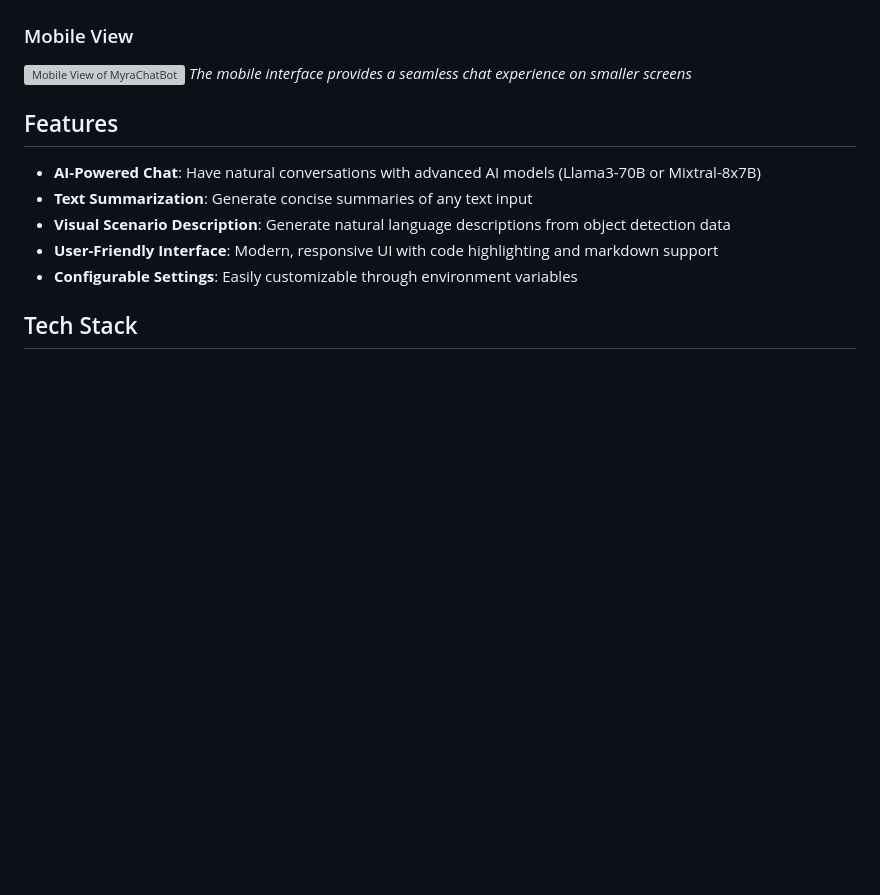
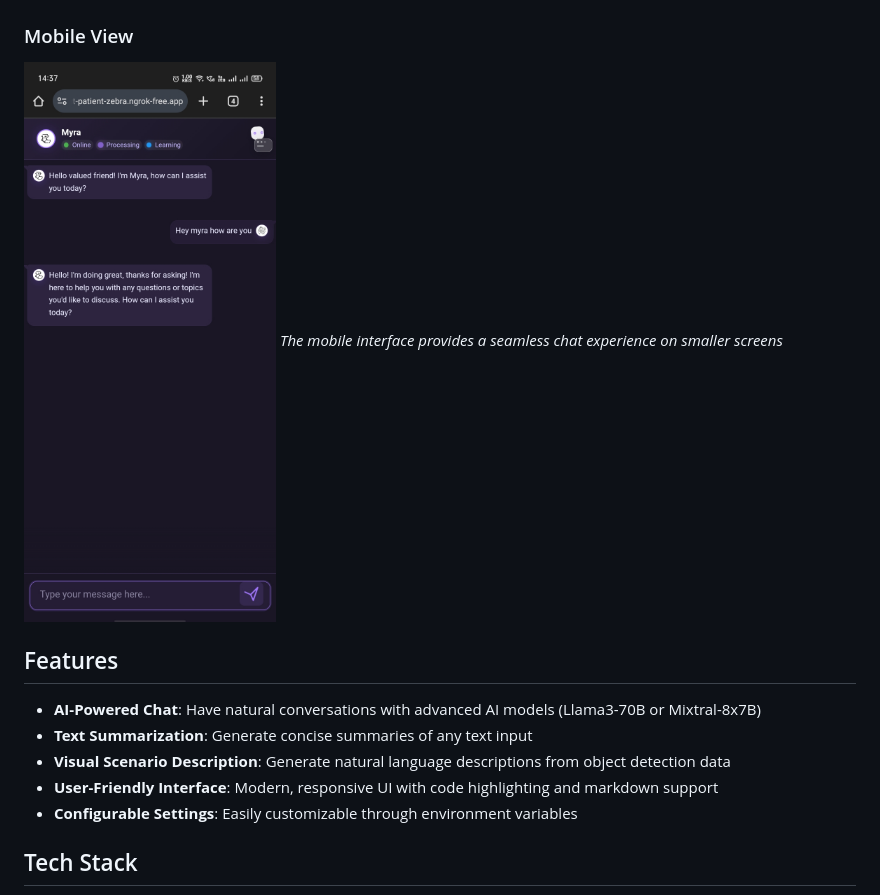
Before and after one commit to ShivanshGhelani/Myra-Chatbot, a Markdown page: README.md, the part around the change. Rendered like a GitHub page; blank space fills up the shorter version; grey boxes are pictures that could not be loaded.

```diff
--- a/README.md
+++ b/README.md
@@ -22,7 +22,7 @@ MyraChatBot is a modern, responsive AI assistant web application built with Fast
 
 ### Mobile View
 
-![Mobile View of MyraChatBot](screenshots/mobile-view.png)
+![Mobile View of MyraChatBot](screenshots/mobile-view.jpg)
 *The mobile interface provides a seamless chat experience on smaller screens*
 
 ## Features
```
